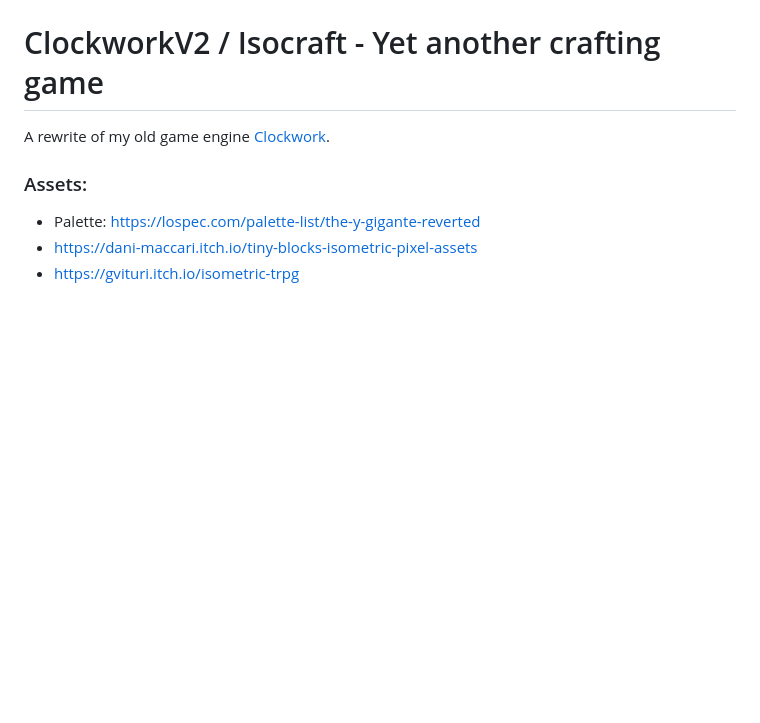
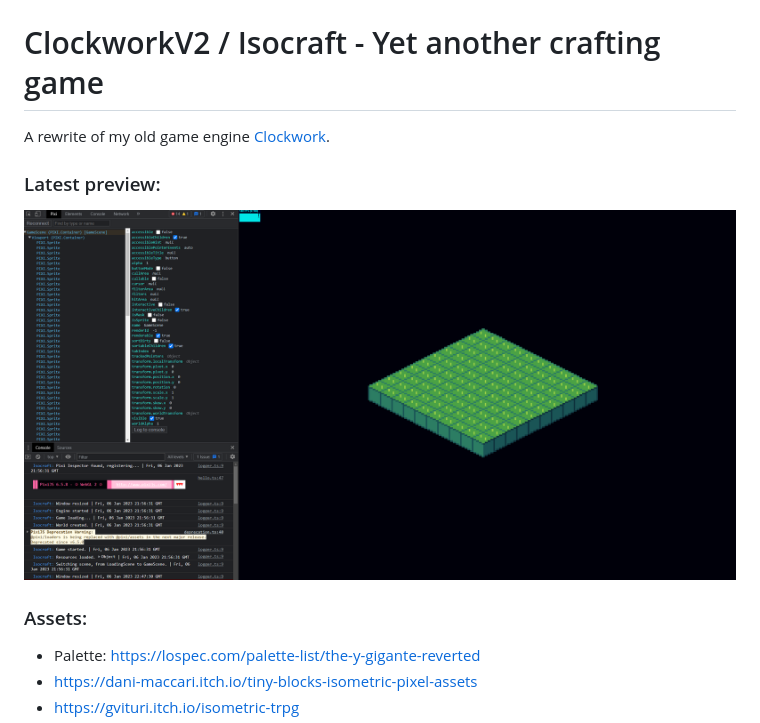
Before and after one commit to Stormix/Isocraft, a Markdown page: README.md, the part around the change. Rendered like a GitHub page; pictures changed too: current.png (added); blank space fills up the shorter version.

Commit message:
chore: current preview

```diff
--- a/README.md
+++ b/README.md
@@ -2,6 +2,9 @@
 
 
 A rewrite of my old game engine [Clockwork](https://github.com/Stormix/Clockwork).
+
+### Latest preview:
+![Isocraft](current.png)
 
 ### Assets:
 - Palette: https://lospec.com/palette-list/the-y-gigante-reverted
```
